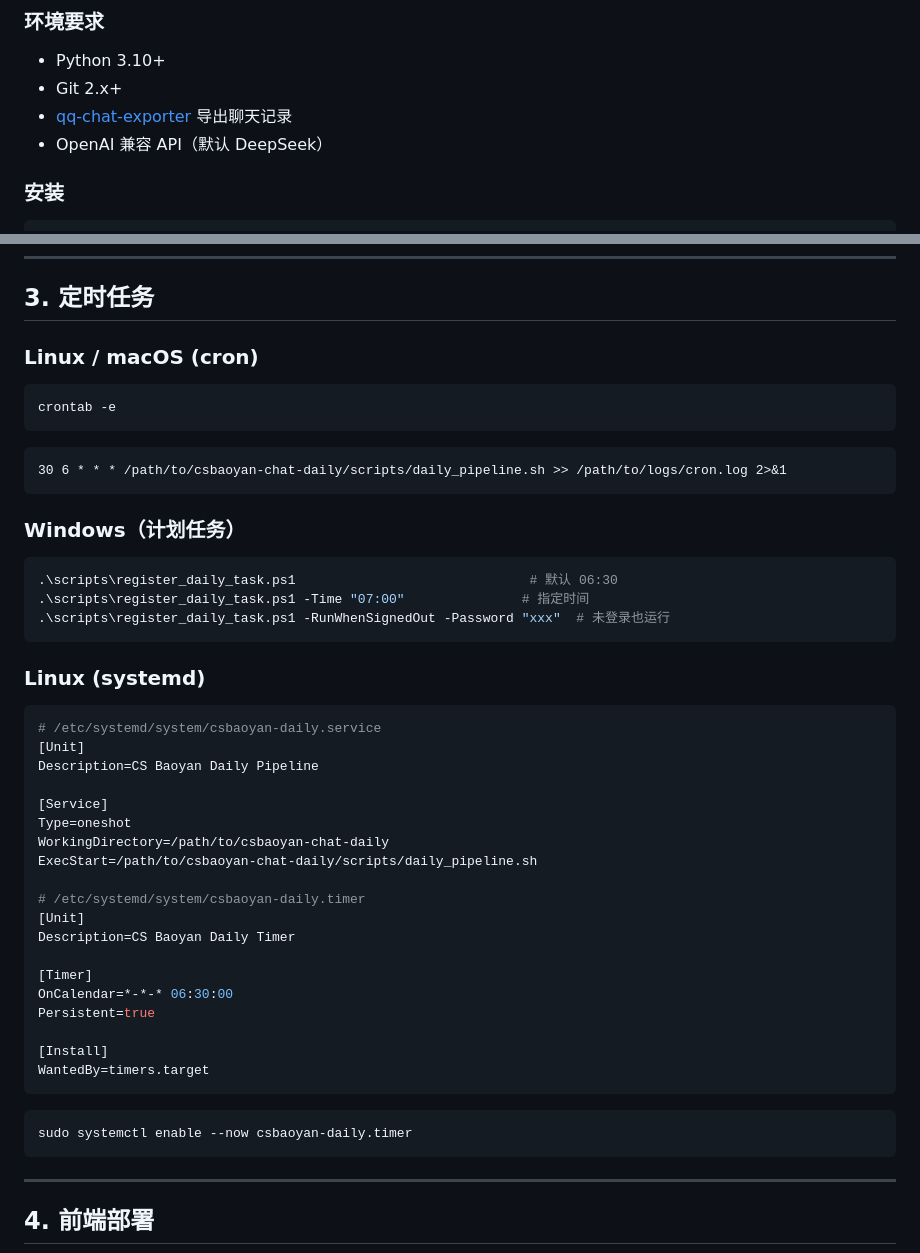
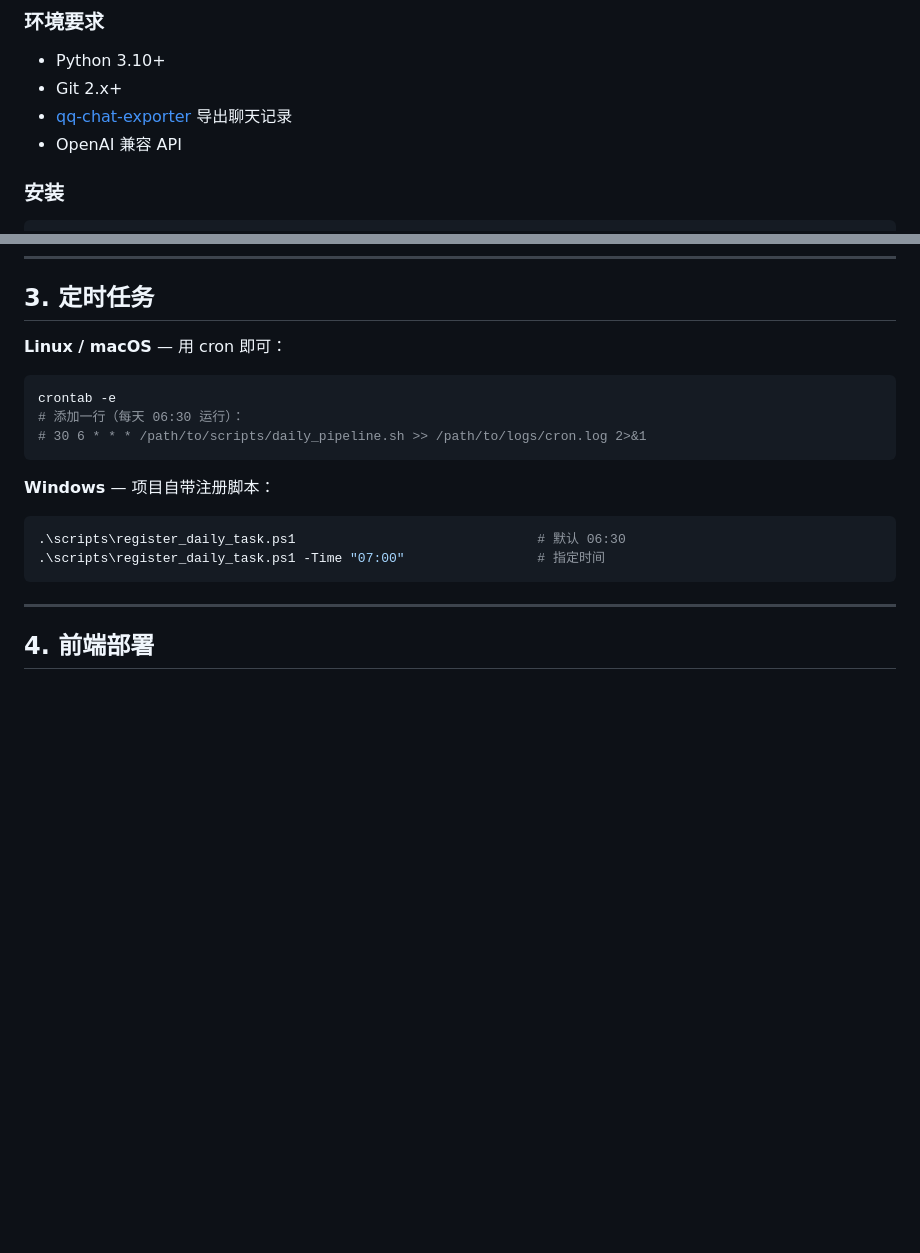
Before and after one commit to Sa63R/research-daily, a Markdown page: docs/deploy-guide.md, 2 parts joined by grey strips. Rendered like a GitHub page; blank space fills up the shorter version.

````diff
--- a/docs/deploy-guide.md
+++ b/docs/deploy-guide.md
@@ -9,7 +9,7 @@
 - Python 3.10+
 - Git 2.x+
 - [qq-chat-exporter](https://github.com/shuakami/qq-chat-exporter) 导出聊天记录
-- OpenAI 兼容 API（默认 DeepSeek）
+- OpenAI 兼容 API
 
 ### 安装
 
@@ -109,50 +109,19 @@ python -m csbaoyan_daily.cli pipeline --skip-push
 
 ## 3. 定时任务
 
-### Linux / macOS (cron)
+**Linux / macOS** — 用 cron 即可：
 
 ```bash
 crontab -e
+# 添加一行（每天 06:30 运行）：
+# 30 6 * * * /path/to/scripts/daily_pipeline.sh >> /path/to/logs/cron.log 2>&1
 ```
 
-```cron
-30 6 * * * /path/to/csbaoyan-chat-daily/scripts/daily_pipeline.sh >> /path/to/logs/cron.log 2>&1
-```
-
-### Windows（计划任务）
+**Windows** — 项目自带注册脚本：
 
 ```powershell
-.\scripts\register_daily_task.ps1                              # 默认 06:30
-.\scripts\register_daily_task.ps1 -Time "07:00"               # 指定时间
-.\scripts\register_daily_task.ps1 -RunWhenSignedOut -Password "xxx"  # 未登录也运行
-```
-
-### Linux (systemd)
-
-```bash
-# /etc/systemd/system/csbaoyan-daily.service
-[Unit]
-Description=CS Baoyan Daily Pipeline
-
-[Service]
-Type=oneshot
-WorkingDirectory=/path/to/csbaoyan-chat-daily
-ExecStart=/path/to/csbaoyan-chat-daily/scripts/daily_pipeline.sh
-
-# /etc/systemd/system/csbaoyan-daily.timer
-[Unit]
-Description=CS Baoyan Daily Timer
-
-[Timer]
-OnCalendar=*-*-* 06:30:00
-Persistent=true
-
-[Install]
-WantedBy=timers.target
-```
-
-```bash
-sudo systemctl enable --now csbaoyan-daily.timer
+.\scripts\register_daily_task.ps1                               # 默认 06:30
+.\scripts\register_daily_task.ps1 -Time "07:00"                 # 指定时间
 ```
 
 ---
````
Also changed, not shown: README.md (+5 -1 lines).
